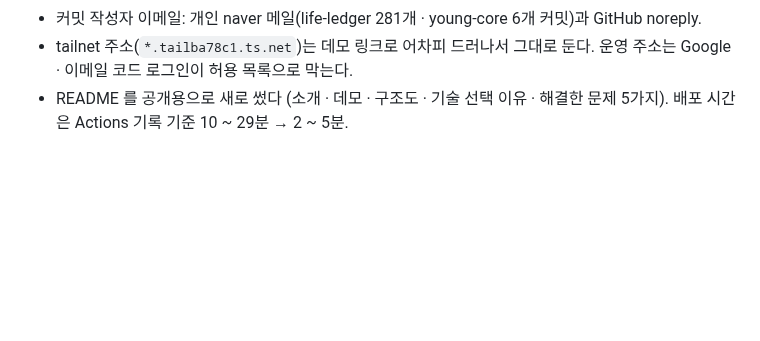
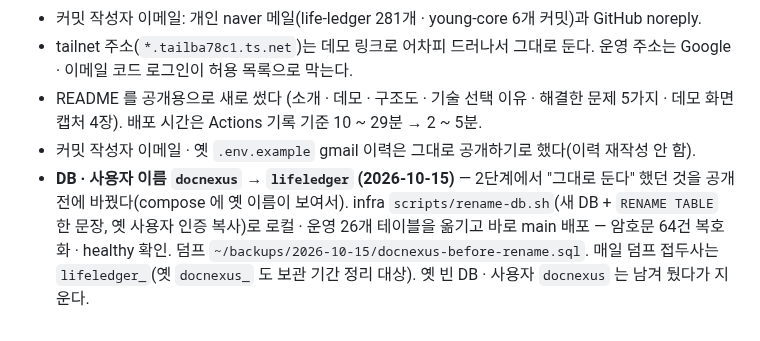
Before and after one commit to leejinyoung-kr/life-ledger, a Markdown page: docs/public-release-plan.md, the part around the change. Drawn GitHub-style; blank space fills up the shorter version.

```diff
--- a/docs/public-release-plan.md
+++ b/docs/public-release-plan.md
@@ -278,4 +278,6 @@ docker compose -p life-ledger-demo --env-file .env.demo -f docker-compose.yml -f
 - 내용 검색(이메일 · LAN/Tailscale IP · OAuth 클라이언트 ID · 홈 경로 · 토큰 접두사): 실제 값은 `backend/.env.example` 의 `ALLOWED_EMAILS`(본인 gmail, 이력 297개 커밋)와 테스트의 홈서버 노드 주소뿐 — 지금 파일은 `you@example.com` · `homeserver.example.ts.net` 으로 바꿨다. 나머지(`me@gmail.com` · `192.168.0.10` · `1234567890-….apps.googleusercontent.com`)는 시드 · 시안의 가짜 값.
 - 커밋 작성자 이메일: 개인 naver 메일(life-ledger 281개 · young-core 6개 커밋)과 GitHub noreply.
 - tailnet 주소(`*.tailba78c1.ts.net`)는 데모 링크로 어차피 드러나서 그대로 둔다. 운영 주소는 Google · 이메일 코드 로그인이 허용 목록으로 막는다.
-- README 를 공개용으로 새로 썼다 (소개 · 데모 · 구조도 · 기술 선택 이유 · 해결한 문제 5가지). 배포 시간은 Actions 기록 기준 10 ~ 29분 → 2 ~ 5분.
+- README 를 공개용으로 새로 썼다 (소개 · 데모 · 구조도 · 기술 선택 이유 · 해결한 문제 5가지 · 데모 화면 캡처 4장). 배포 시간은 Actions 기록 기준 10 ~ 29분 → 2 ~ 5분.
+- 커밋 작성자 이메일 · 옛 `.env.example` gmail 이력은 그대로 공개하기로 했다(이력 재작성 안 함).
+- **DB · 사용자 이름 `docnexus` → `lifeledger` (2026-10-15)** — 2단계에서 "그대로 둔다" 했던 것을 공개 전에 바꿨다(compose 에 옛 이름이 보여서). infra `scripts/rename-db.sh`(새 DB + `RENAME TABLE` 한 문장, 옛 사용자 인증 복사)로 로컬 · 운영 26개 테이블을 옮기고 바로 main 배포 — 암호문 64건 복호화 · healthy 확인. 덤프 `~/backups/2026-10-15/docnexus-before-rename.sql`. 매일 덤프 접두사는 `lifeledger_`(옛 `docnexus_` 도 보관 기간 정리 대상). 옛 빈 DB · 사용자 `docnexus` 는 남겨 뒀다가 지운다.
```
Also changed, not shown: README.md (+3 -3 lines), docs/screenshots/mobile.png (added).
